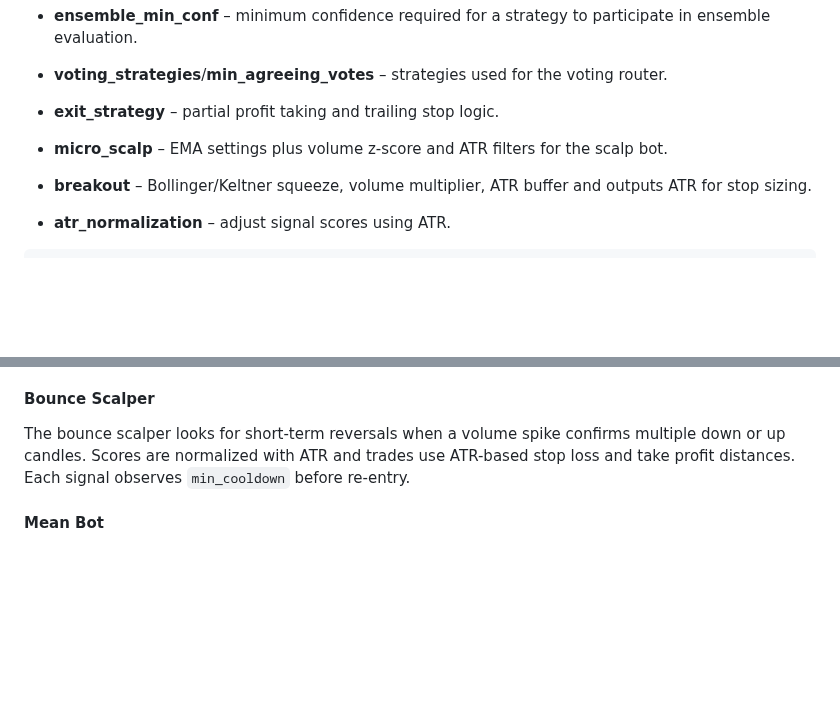
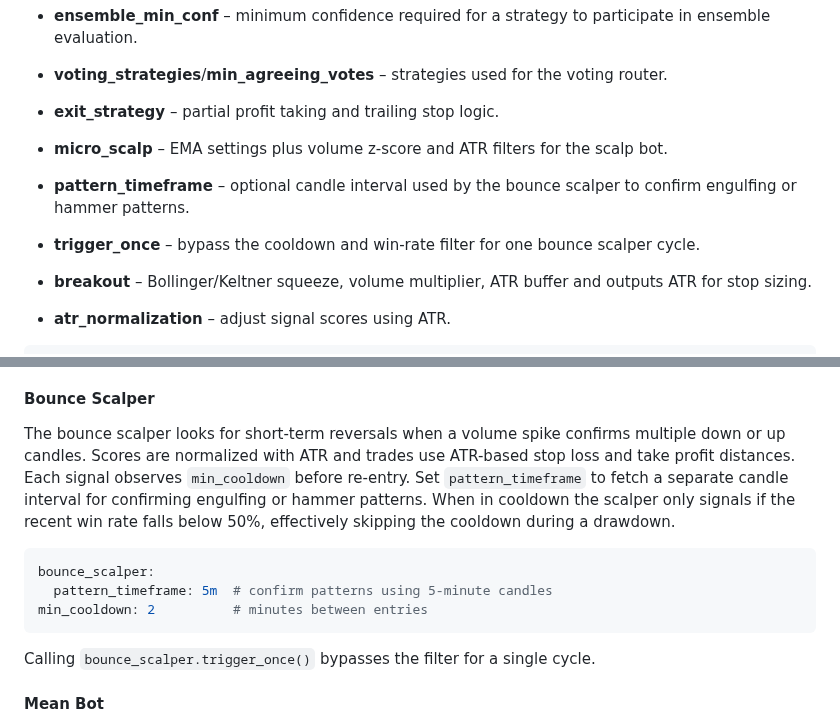
Before and after one commit to advancedAgritek-BB/coinTrader2.0, a Markdown page: README.md, 2 parts joined by grey strips. Rendered like a GitHub page; blank space fills up the shorter version.

Commit message:
docs: expand scalper usage

````diff
--- a/README.md
+++ b/README.md
@@ -221,6 +221,9 @@ The `crypto_bot/config.yaml` file holds the runtime settings for the bot. Below
 * **voting_strategies**/**min_agreeing_votes** – strategies used for the voting router.
 * **exit_strategy** – partial profit taking and trailing stop logic.
 * **micro_scalp** – EMA settings plus volume z-score and ATR filters for the scalp bot.
+* **pattern_timeframe** – optional candle interval used by the bounce scalper to
+  confirm engulfing or hammer patterns.
+* **trigger_once** – bypass the cooldown and win-rate filter for one bounce scalper cycle.
 * **breakout** – Bollinger/Keltner squeeze, volume multiplier, ATR buffer and
   outputs ATR for stop sizing.
 
@@ -263,7 +266,15 @@ ranks them by `score × edge` and executes the best result. Details about
 the second‑highest strategy are written to the CSV file defined by
 `second_place_csv`.
 #### Bounce Scalper
-The bounce scalper looks for short-term reversals when a volume spike confirms multiple down or up candles. Scores are normalized with ATR and trades use ATR-based stop loss and take profit distances. Each signal observes `min_cooldown` before re-entry.
+The bounce scalper looks for short-term reversals when a volume spike confirms multiple down or up candles. Scores are normalized with ATR and trades use ATR-based stop loss and take profit distances. Each signal observes `min_cooldown` before re-entry. Set `pattern_timeframe` to fetch a separate candle interval for confirming engulfing or hammer patterns. When in cooldown the scalper only signals if the recent win rate falls below 50%, effectively skipping the cooldown during a drawdown.
+
+```yaml
+bounce_scalper:
+  pattern_timeframe: 5m  # confirm patterns using 5-minute candles
+min_cooldown: 2          # minutes between entries
+```
+
+Calling `bounce_scalper.trigger_once()` bypasses the filter for a single cycle.
 
 #### Mean Bot
 The mean reversion bot now incorporates an ADX trend filter to avoid
````
